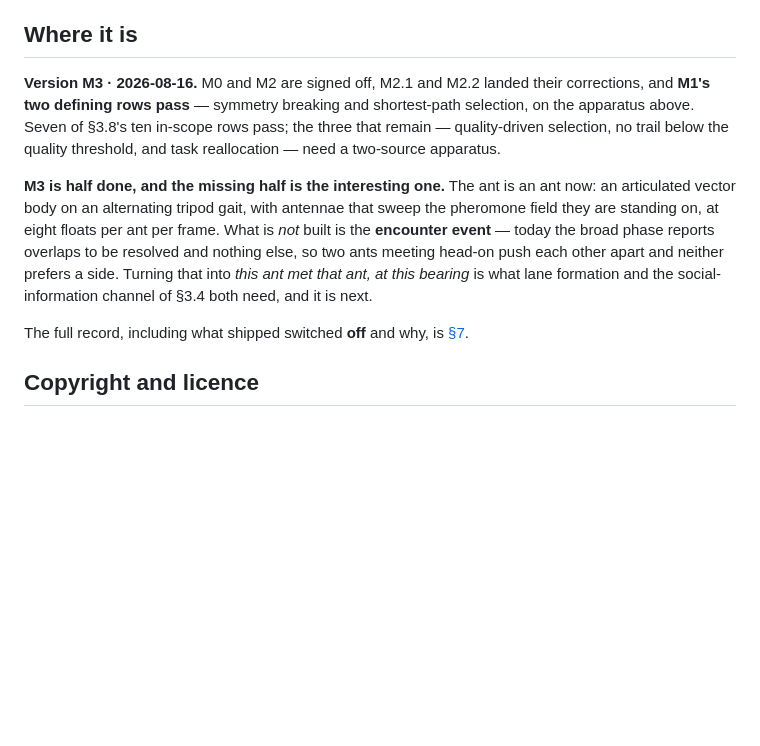
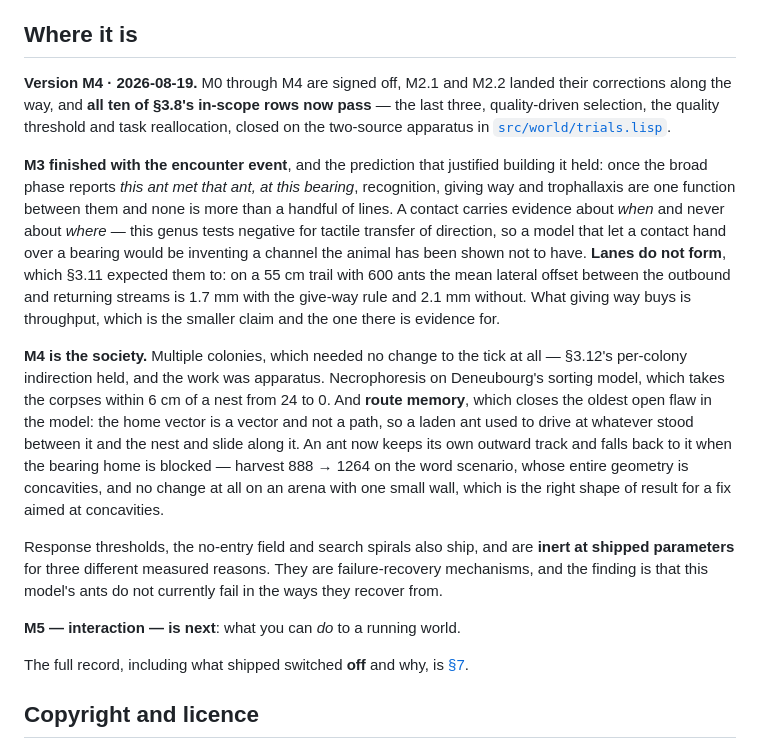
Before and after one commit to bonkzwonil/antsim, a Markdown page: README.md, the part around the change. Drawn GitHub-style; blank space fills up the shorter version.

Commit message:
Bring the front door up to M4
850cfd6 documented the M4 additions in the scenario table and the key
table and left "Where it is" untouched, so the README's status section
still announced M3 while antsim.asd said 0.4.0.  It was wrong in the way
a front page is worst at being wrong: it named as "not built, and it is
next" the encounter event, which had shipped, and it undercounted the
acceptance list by three rows that M4 closed.

Rewritten off the §7 record.  All ten in-scope §3.8 rows now pass.  M3's
second half gets the finding that came with it -- lanes do not form, and
the measurement that says so -- because a status section that only lists
wins is the kind of document nobody trusts twice.  M4 gets multiple
colonies, necrophoresis and route memory, and the three mechanisms that
ship inert keep their own paragraph, since "built and switched off" is a
state the README elsewhere promises to disclose.

```diff
--- a/README.md
+++ b/README.md
@@ -200,20 +200,41 @@ Three entry points into it:
 
 ## Where it is
 
-**Version M3 · 2026-08-16.** M0 and M2 are signed off, M2.1 and M2.2 landed
-their corrections, and **M1's two defining rows pass** — symmetry breaking and
-shortest-path selection, on the apparatus above. Seven of §3.8's ten in-scope
-rows pass; the three that remain — quality-driven selection, no trail below the
-quality threshold, and task reallocation — need a two-source apparatus.
+**Version M4 · 2026-08-19.** M0 through M4 are signed off, M2.1 and M2.2 landed
+their corrections along the way, and **all ten of §3.8's in-scope rows now
+pass** — the last three, quality-driven selection, the quality threshold and
+task reallocation, closed on the two-source apparatus in
+[`src/world/trials.lisp`](src/world/trials.lisp).
 
-**M3 is half done, and the missing half is the interesting one.** The ant is an
-ant now: an articulated vector body on an alternating tripod gait, with antennae
-that sweep the pheromone field they are standing on, at eight floats per ant per
-frame. What is *not* built is the **encounter event** — today the broad phase
-reports overlaps to be resolved and nothing else, so two ants meeting head-on
-push each other apart and neither prefers a side. Turning that into *this ant
-met that ant, at this bearing* is what lane formation and the
-social-information channel of §3.4 both need, and it is next.
+**M3 finished with the encounter event**, and the prediction that justified
+building it held: once the broad phase reports *this ant met that ant, at this
+bearing*, recognition, giving way and trophallaxis are one function between them
+and none is more than a handful of lines. A contact carries evidence about
+*when* and never about *where* — this genus tests negative for tactile transfer
+of direction, so a model that let a contact hand over a bearing would be
+inventing a channel the animal has been shown not to have. **Lanes do not
+form**, which §3.11 expected them to: on a 55 cm trail with 600 ants the mean
+lateral offset between the outbound and returning streams is 1.7 mm with the
+give-way rule and 2.1 mm without. What giving way buys is throughput, which is
+the smaller claim and the one there is evidence for.
+
+**M4 is the society.** Multiple colonies, which needed no change to the tick at
+all — §3.12's per-colony indirection held, and the work was apparatus.
+Necrophoresis on Deneubourg's sorting model, which takes the corpses within 6 cm
+of a nest from 24 to 0. And **route memory**, which closes the oldest open flaw
+in the model: the home vector is a vector and not a path, so a laden ant used to
+drive at whatever stood between it and the nest and slide along it. An ant now
+keeps its own outward track and falls back to it when the bearing home is
+blocked — harvest 888 → 1264 on the word scenario, whose entire geometry is
+concavities, and no change at all on an arena with one small wall, which is the
+right shape of result for a fix aimed at concavities.
+
+Response thresholds, the no-entry field and search spirals also ship, and are
+**inert at shipped parameters** for three different measured reasons. They are
+failure-recovery mechanisms, and the finding is that this model's ants do not
+currently fail in the ways they recover from.
+
+**M5 — interaction — is next**: what you can *do* to a running world.
 
 The full record, including what shipped switched **off** and why, is
 [§7](docs/concept.md#7-milestones).
```
